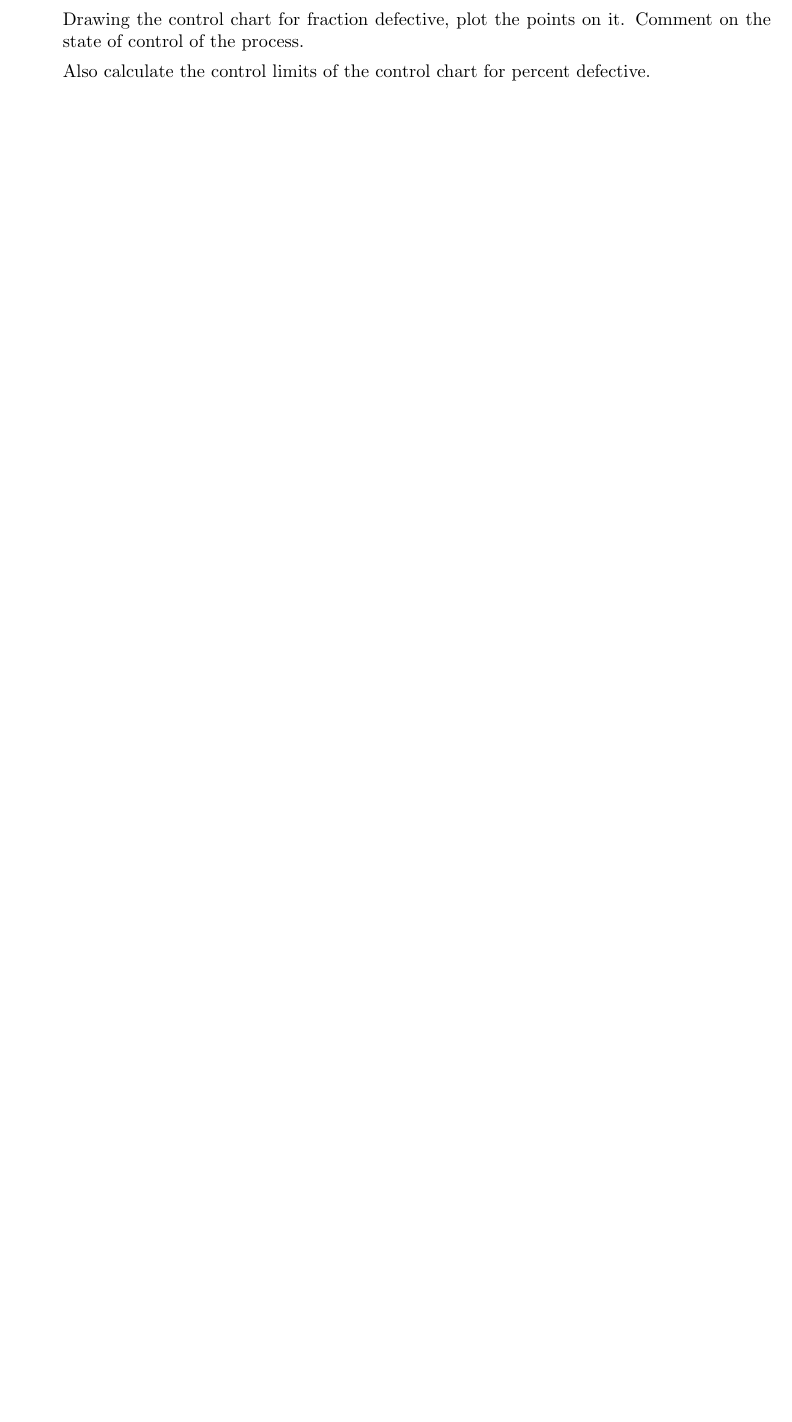
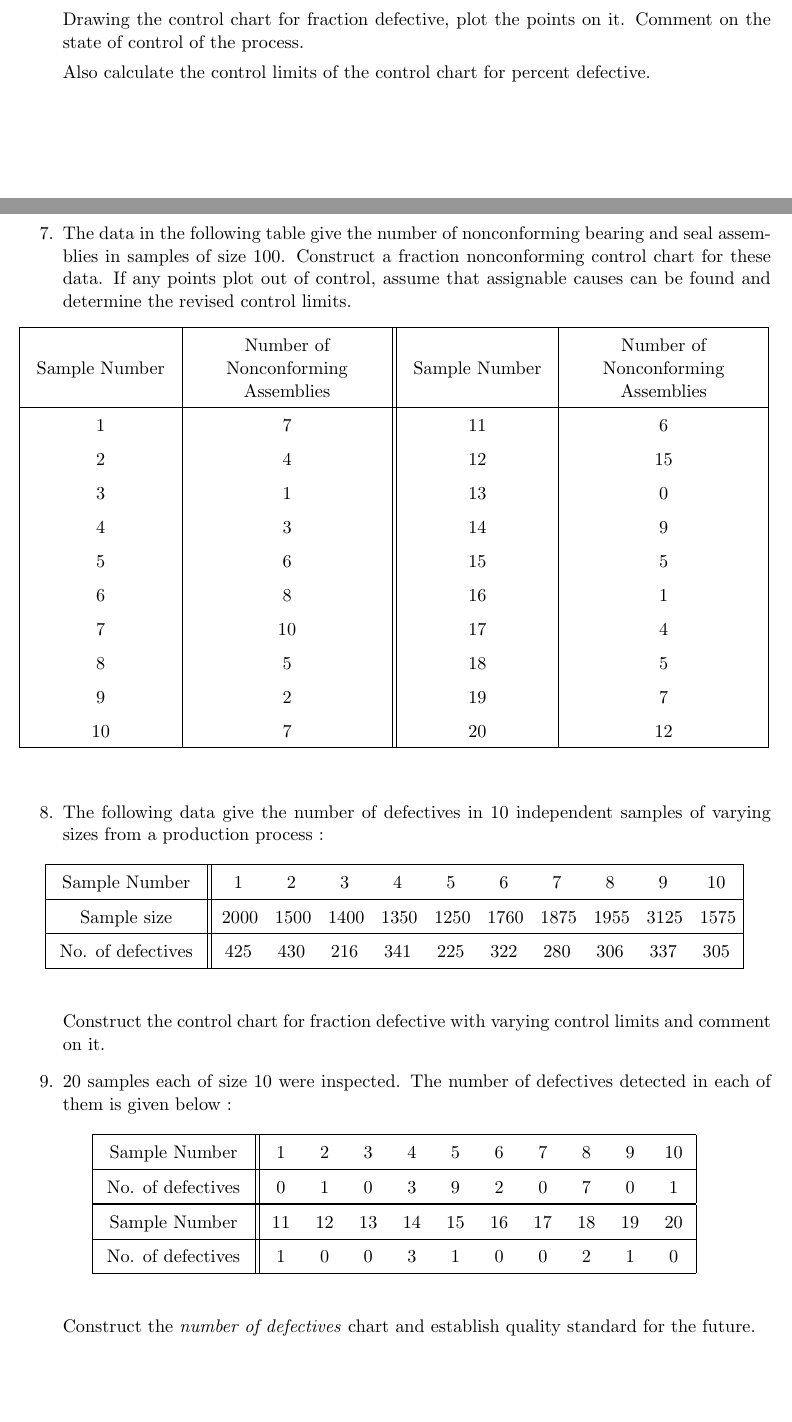
Before and after one commit to sakunisgithub/LaTeX, a LaTeX document (College Practical Sem 5/Statistical Quality Control Practical/sqc_practical.tex): part of page 3 of 3 before the commit and two parts of pages 3 and 4 of 6 after it, the two joined at a grey line, cut so that both start at the same text, the shorter picture padded with empty space. Compiled offline with pdfLaTeX.

Commit message:
added problems

```diff
--- a/College Practical Sem 5/Statistical Quality Control Practical/sqc_practical.tex
+++ b/College Practical Sem 5/Statistical Quality Control Practical/sqc_practical.tex
@@ -224,3 +296,163 @@
 
 
 	Also calculate the control limits of the control chart for percent defective.
+
+
+
+
+
+
+
+
+
+\newpage
+
+
+
+
+
+
+
+
+%07
+	\item The data in the following table give the number of nonconforming bearing and seal assemblies in samples of size 100. Construct a fraction nonconforming control chart for these data. If any points plot out of control, assume that assignable causes can be found and determine the revised control limits.
+
+
+	\begin{table}[h]
+	\def\arraystretch{1.5}
+
+	\begin{center}
+	\begin{tabular}{|>{\centering}m{3cm}|>{\centering}m{4cm}||>{\centering}m{3cm}|>{\centering\arraybackslash}m{4cm}|}
+
+	\hline
+
+	Sample Number & Number of Nonconforming Assemblies & Sample Number & Number of Nonconforming Assemblies \\
+
+	\hline
+
+	1  & 7 & 11 &  6 \\
+
+	2  & 4 & 12  & 15 \\
+
+	3  & 1 & 13 &  0 \\
+
+	4  & 3 & 14 &  9 \\
+
+	5  & 6 & 15 &  5 \\
+
+	6  & 8 & 16 &  1 \\
+
+	7  & 10 & 17 &  4 \\
+
+	8  & 5 & 18 &  5 \\
+
+	9  & 2 & 19 &  7 \\
+
+	10 &  7 & 20  & 12 \\
+
+
+
+ 	\hline
+
+	\end{tabular}
+	\end{center}
+	\end{table}
+
+
+
+
+
+
+
+
+
+%08
+
+	\item The following data give the number of defectives in 10 independent samples of varying sizes from a production process :
+
+	\begin{table}[h]
+	\def\arraystretch{1.5}
+
+	\begin{center}
+	\begin{tabular}{|>{\centering}m{3cm}||>{\centering}m{0.7cm}>{\centering}m{0.7cm}>{\centering}m{0.7cm}>{\centering}m{0.7cm}>{\centering}m{0.7cm}>{\centering}m{0.7cm}>{\centering}m{0.7cm}>{\centering}m{0.7cm}>{\centering}m{0.7cm}>{\centering\arraybackslash}m{0.7cm}|}
+
+
+	\hline
+
+	Sample Number & 1 & 2 & 3 & 4 & 5 & 6 & 7 & 8 & 9 & 10 \\
+
+	\hline
+
+	Sample size & 2000 & 1500 & 1400 & 1350 & 1250 & 1760 & 1875 & 1955 & 3125 & 1575 \\
+
+	\hline
+
+	No. of defectives & 425 & 430 & 216 & 341 & 225 & 322 & 280 & 306 & 337 & 305 \\
+
+	\hline
+
+
+	\end{tabular}
+	\end{center}
+
+	\end{table}
+
+
+Construct the control chart for fraction defective with varying control limits and comment on it.
+
+
+
+
+
+
+
+
+
+
+
+
+
+
+%09
+	\item 20 samples each of size 10 were inspected. The number of defectives detected in each of them is given below :
+
+	\begin{table}[h]
+	\def\arraystretch{1.5}
+
+	\begin{center}
+	\begin{tabular}{|>{\centering}m{3cm}||>{\centering}m{0.5cm}>{\centering}m{0.5cm}>{\centering}m{0.5cm}>{\centering}m{0.5cm}>{\centering}m{0.5cm}>{\centering}m{0.5cm}>{\centering}m{0.5cm}>{\centering}m{0.5cm}>{\centering}m{0.5cm}>{\centering\arraybackslash}m{0.5cm}|}
+
+	\hline
+
+	Sample Number & 1 & 2 & 3 & 4 & 5 & 6 & 7 & 8 & 9 & 10 \\
+
+	\hline
+
+	No. of defectives & 0 & 1 & 0 & 3 & 9 & 2 & 0 & 7 & 0 & 1 \\
+
+	\hline
+
+	\hline
+
+	Sample Number & 11 & 12 & 13 & 14 & 15 & 16 & 17 & 18 & 19 & 20 \\
+
+	\hline
+
+	No. of defectives & 1 & 0 & 0 & 3 & 1 & 0 & 0 & 2 & 1 & 0 \\
+
+	\hline
+
+	\end{tabular}
+	\end{center}
+
+	\end{table}
+
+Construct the \textit{number of defectives} chart and establish quality standard for the future.
+
+
+
+
+
+
+
+\newpage
```
Also changed, not shown: College Practical Sem 5/Statistical Quality Control Practical/sqc_practical.pdf, College Practical Sem 5/Statistical Quality Control Practical/sqc_practical.tex (210 more changed lines), 4 other files.
